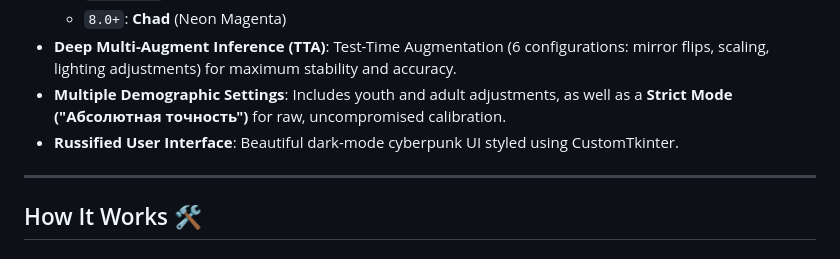
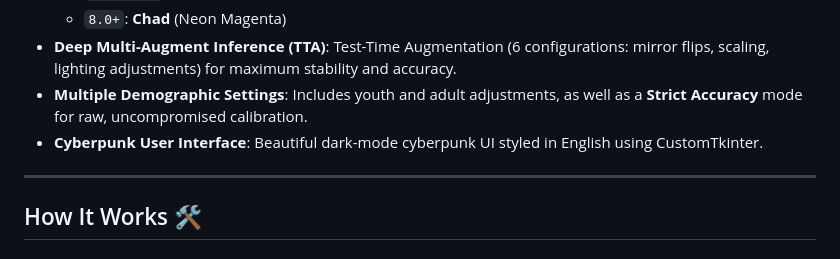
Before and after one commit to bardman2022-glitch/cyberface-analyzer, a Markdown page: README.md, the part around the change. GitHub-like rendering.

Commit message:
Update README.md features list to reflect English UI and Strict Accuracy mode

```diff
--- a/README.md
+++ b/README.md
@@ -20,8 +20,8 @@ Designed for local execution, it automatically downloads and optimizes its model
   - `7.0 - 7.9`: **Chadlite** (Purple)
   - `8.0+`: **Chad** (Neon Magenta)
 - **Deep Multi-Augment Inference (TTA)**: Test-Time Augmentation (6 configurations: mirror flips, scaling, lighting adjustments) for maximum stability and accuracy.
-- **Multiple Demographic Settings**: Includes youth and adult adjustments, as well as a **Strict Mode ("Абсолютная точность")** for raw, uncompromised calibration.
-- **Russified User Interface**: Beautiful dark-mode cyberpunk UI styled using CustomTkinter.
+- **Multiple Demographic Settings**: Includes youth and adult adjustments, as well as a **Strict Accuracy** mode for raw, uncompromised calibration.
+- **Cyberpunk User Interface**: Beautiful dark-mode cyberpunk UI styled in English using CustomTkinter.
 
 ---
 
```
